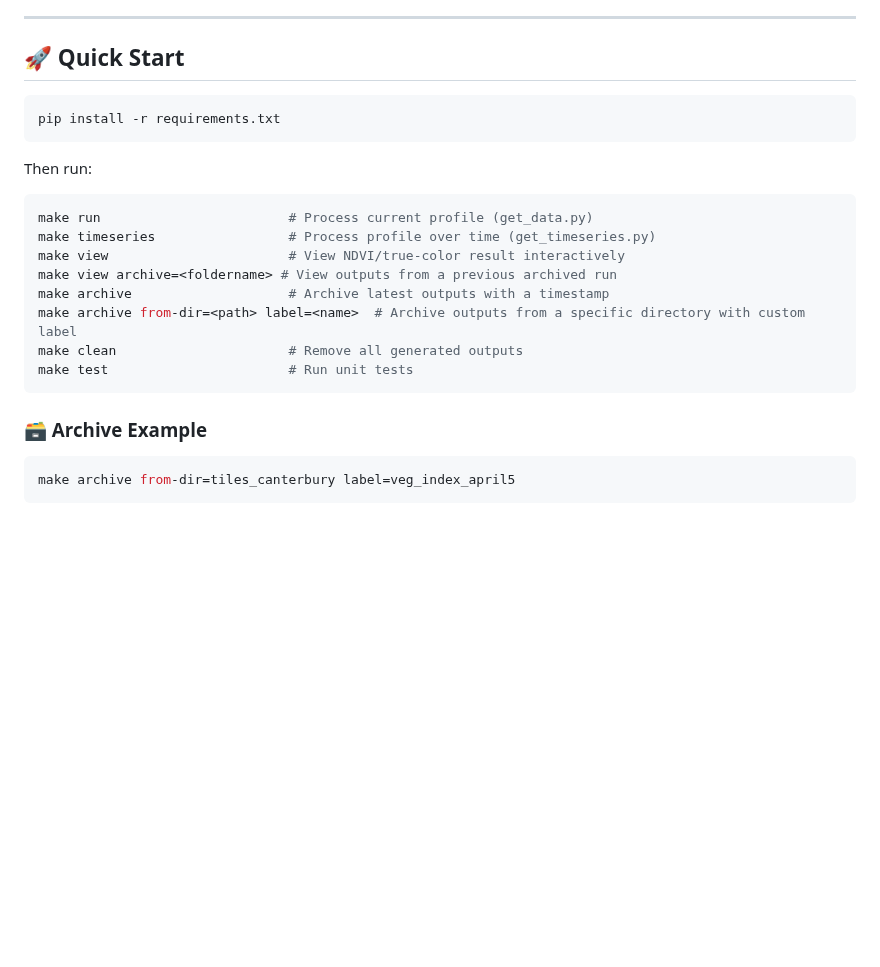
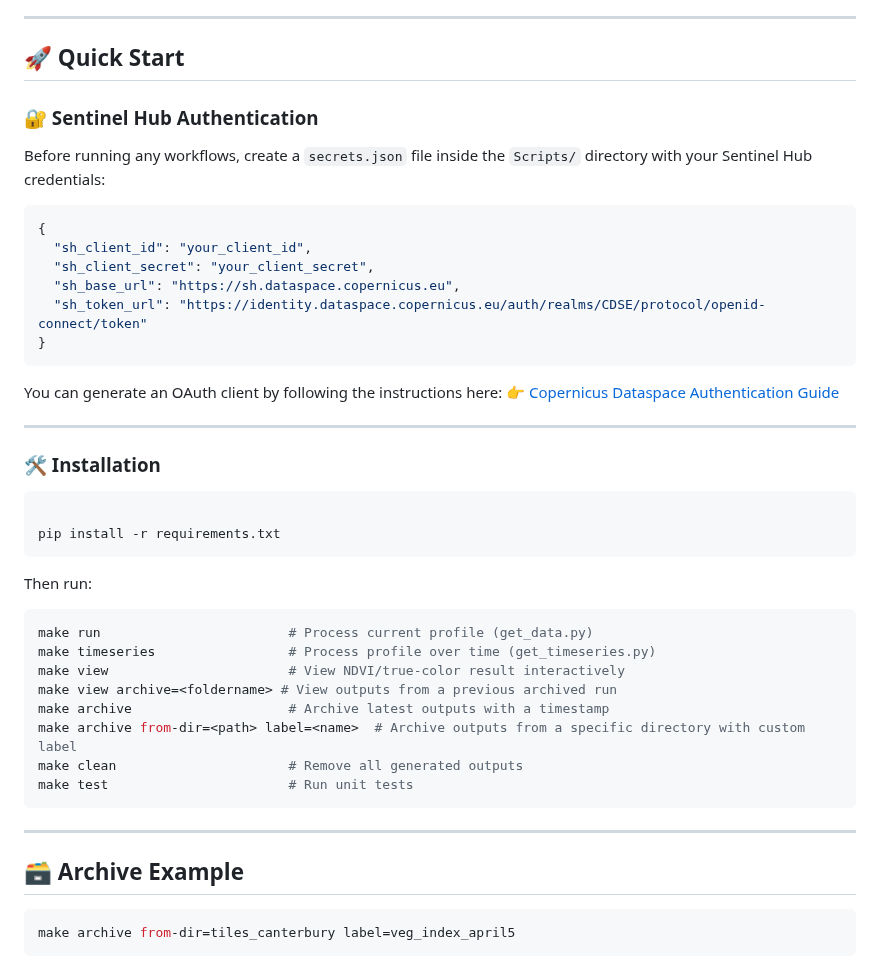
Before and after one commit to GusEllerm/livepublication-data-producer, a Markdown page: README.md, the part around one of its changes. Rendered like a GitHub page; blank space fills up the shorter version.

Commit message:
Added instructions on generating clients to make API requests

````diff
--- a/README.md
+++ b/README.md
@@ -40,7 +39,29 @@ These bands are used to compute NDVI and to render true-color composites. All re
 
 ## 🚀 Quick Start
 
+### 🔐 Sentinel Hub Authentication
+
+Before running any workflows, create a `secrets.json` file inside the `Scripts/` directory with your Sentinel Hub credentials:
+
+```json
+{
+  "sh_client_id": "your_client_id",
+  "sh_client_secret": "your_client_secret",
+  "sh_base_url": "https://sh.dataspace.copernicus.eu",
+  "sh_token_url": "https://identity.dataspace.copernicus.eu/auth/realms/CDSE/protocol/openid-connect/token"
+}
+```
+
+You can generate an OAuth client by following the instructions here:
+👉 [Copernicus Dataspace Authentication Guide
+](https://documentation.dataspace.copernicus.eu/APIs/SentinelHub/Overview/Authentication.html)
+
+---
+
+### 🛠️ Installation
+
 ```bash
+
 pip install -r requirements.txt
 ```
 
@@ -57,7 +78,9 @@ make clean                      # Remove all generated outputs
 make test                       # Run unit tests
 ```
 
-### 🗃️ Archive Example
+---
+
+## 🗃️ Archive Example
 
 ```bash
 make archive from-dir=tiles_canterbury label=veg_index_april5
````
Also changed, not shown: other parts of README.md (+0 -1 lines).
